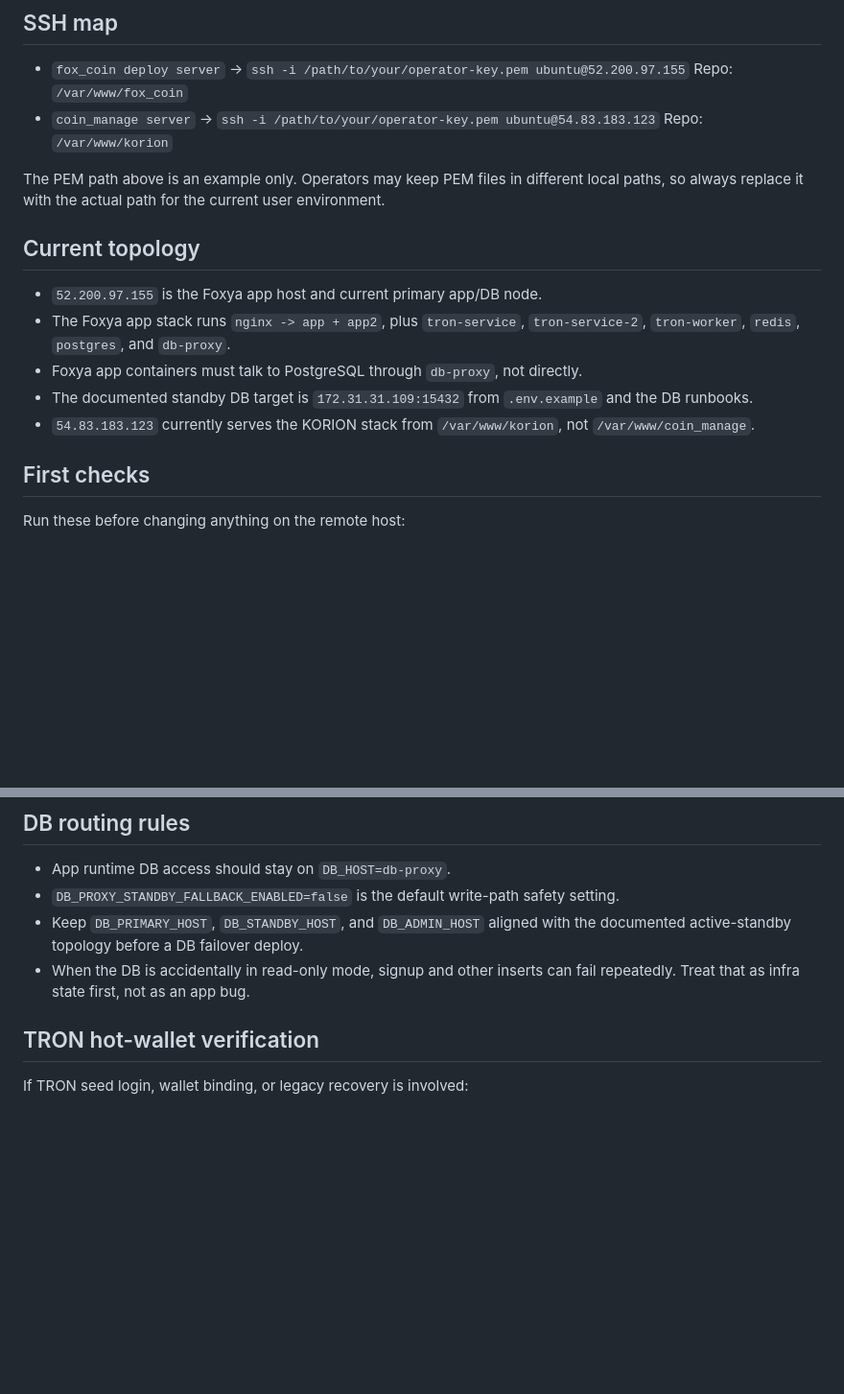
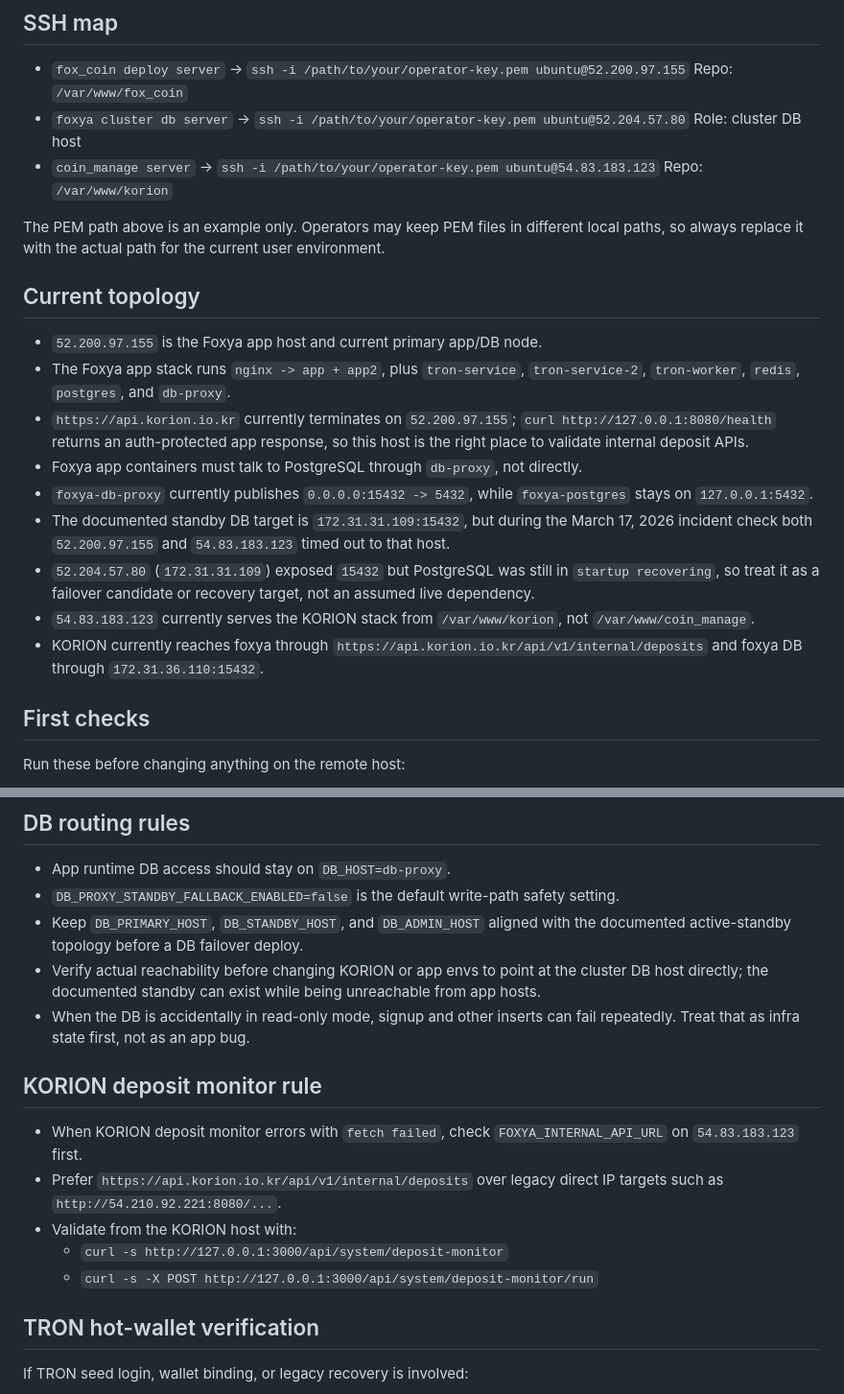
Before and after one commit to ansj1105/codex_skills, a Markdown page: fox-coin-ssh-deploy-runbook/SKILL.md, 2 parts joined by grey strips. Shown at 96% size. Drawn GitHub-style; blank space fills up the shorter version.

Commit message:
Update Fox Coin SSH and KORION topology notes

```diff
--- a/fox-coin-ssh-deploy-runbook/SKILL.md
+++ b/fox-coin-ssh-deploy-runbook/SKILL.md
@@ -11,6 +11,8 @@ Use this skill when the user asks to deploy, inspect logs, sync a repo, or check
 
 - `fox_coin deploy server` -> `ssh -i /path/to/your/operator-key.pem ubuntu@52.200.97.155`
   Repo: `/var/www/fox_coin`
+- `foxya cluster db server` -> `ssh -i /path/to/your/operator-key.pem ubuntu@52.204.57.80`
+  Role: cluster DB host
 - `coin_manage server` -> `ssh -i /path/to/your/operator-key.pem ubuntu@54.83.183.123`
   Repo: `/var/www/korion`
 
@@ -20,9 +22,13 @@ The PEM path above is an example only. Operators may keep PEM files in different
 
 - `52.200.97.155` is the Foxya app host and current primary app/DB node.
 - The Foxya app stack runs `nginx -> app + app2`, plus `tron-service`, `tron-service-2`, `tron-worker`, `redis`, `postgres`, and `db-proxy`.
+- `https://api.korion.io.kr` currently terminates on `52.200.97.155`; `curl http://127.0.0.1:8080/health` returns an auth-protected app response, so this host is the right place to validate internal deposit APIs.
 - Foxya app containers must talk to PostgreSQL through `db-proxy`, not directly.
-- The documented standby DB target is `172.31.31.109:15432` from `.env.example` and the DB runbooks.
+- `foxya-db-proxy` currently publishes `0.0.0.0:15432 -> 5432`, while `foxya-postgres` stays on `127.0.0.1:5432`.
+- The documented standby DB target is `172.31.31.109:15432`, but during the March 17, 2026 incident check both `52.200.97.155` and `54.83.183.123` timed out to that host.
+- `52.204.57.80` (`172.31.31.109`) exposed `15432` but PostgreSQL was still in `startup recovering`, so treat it as a failover candidate or recovery target, not an assumed live dependency.
 - `54.83.183.123` currently serves the KORION stack from `/var/www/korion`, not `/var/www/coin_manage`.
+- KORION currently reaches foxya through `https://api.korion.io.kr/api/v1/internal/deposits` and foxya DB through `172.31.36.110:15432`.
 
 ## First checks
 
@@ -103,7 +109,16 @@ When the host nginx serves `/var/www/fox_coin_frontend/dist` directly, prefer th
 - App runtime DB access should stay on `DB_HOST=db-proxy`.
 - `DB_PROXY_STANDBY_FALLBACK_ENABLED=false` is the default write-path safety setting.
 - Keep `DB_PRIMARY_HOST`, `DB_STANDBY_HOST`, and `DB_ADMIN_HOST` aligned with the documented active-standby topology before a DB failover deploy.
+- Verify actual reachability before changing KORION or app envs to point at the cluster DB host directly; the documented standby can exist while being unreachable from app hosts.
 - When the DB is accidentally in read-only mode, signup and other inserts can fail repeatedly. Treat that as infra state first, not as an app bug.
+
+## KORION deposit monitor rule
+
+- When KORION deposit monitor errors with `fetch failed`, check `FOXYA_INTERNAL_API_URL` on `54.83.183.123` first.
+- Prefer `https://api.korion.io.kr/api/v1/internal/deposits` over legacy direct IP targets such as `http://54.210.92.221:8080/...`.
+- Validate from the KORION host with:
+  - `curl -s http://127.0.0.1:3000/api/system/deposit-monitor`
+  - `curl -s -X POST http://127.0.0.1:3000/api/system/deposit-monitor/run`
 
 ## TRON hot-wallet verification
 
```
Also changed, not shown: fox-coin-repo-map/SKILL.md (+10 -1 lines).
